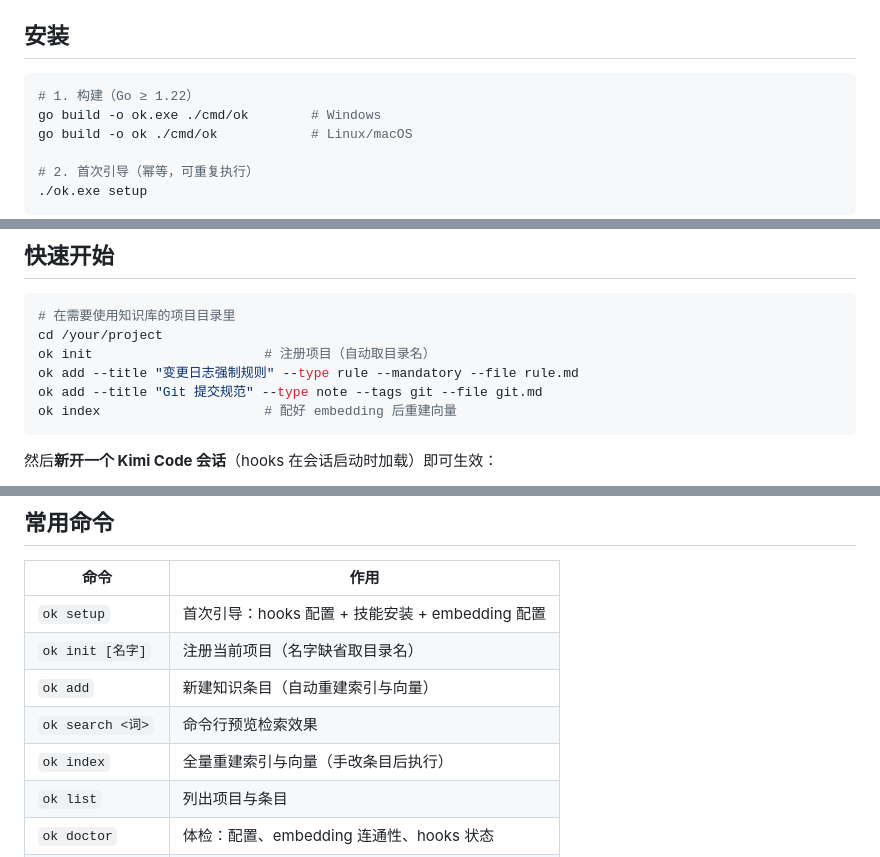
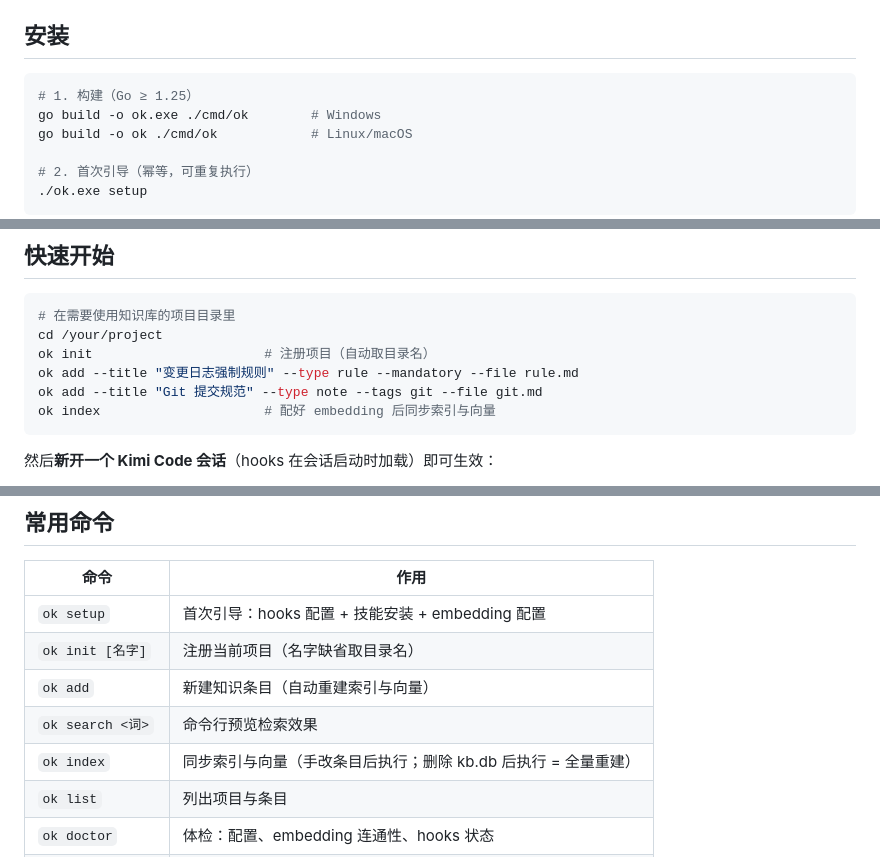
Before and after one commit to zhangxyfs/OpenKnowledge, a Markdown page: README.md, 3 parts joined by grey strips. Drawn GitHub-style.

Commit message:
docs: fix stale README facts (Go version, ok index semantics, package count)

````diff
--- a/README.md
+++ b/README.md
@@ -15,7 +15,7 @@
 ## 安装
 
 ```bash
-# 1. 构建（Go ≥ 1.22）
+# 1. 构建（Go ≥ 1.25）
 go build -o ok.exe ./cmd/ok        # Windows
 go build -o ok ./cmd/ok            # Linux/macOS
 
@@ -37,7 +37,7 @@ cd /your/project
 ok init                      # 注册项目（自动取目录名）
 ok add --title "变更日志强制规则" --type rule --mandatory --file rule.md
 ok add --title "Git 提交规范" --type note --tags git --file git.md
-ok index                     # 配好 embedding 后重建向量
+ok index                     # 配好 embedding 后同步索引与向量
 ```
 
 然后**新开一个 Kimi Code 会话**（hooks 在会话启动时加载）即可生效：
@@ -73,7 +73,7 @@ summary: 每次代码修改必须立即记录变更日志
 | `ok init [名字]` | 注册当前项目（名字缺省取目录名） |
 | `ok add` | 新建知识条目（自动重建索引与向量） |
 | `ok search <词>` | 命令行预览检索效果 |
-| `ok index` | 全量重建索引与向量（手改条目后执行） |
+| `ok index` | 同步索引与向量（手改条目后执行；删除 kb.db 后执行 = 全量重建） |
 | `ok list` | 列出项目与条目 |
 | `ok doctor` | 体检：配置、embedding 连通性、hooks 状态 |
 | `ok on` / `ok off` | 全局开关（默认开启） |
````
Also changed, not shown: other parts of README.md (+1 -1 lines).
